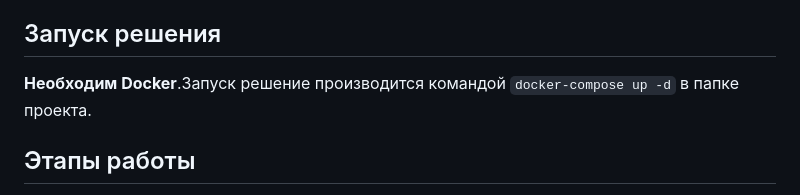
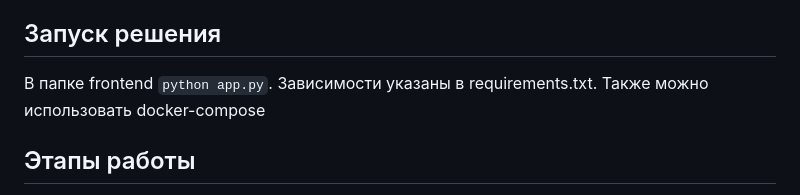
Before and after one commit to Ramil2911/aihacks_2024_media, a Markdown page: README.md, the part around the change. Rendered like a GitHub page.

````diff
--- a/README.md
+++ b/README.md
@@ -8,7 +8,8 @@
 - Результат работы: модель предсказания охвата целевой аудитории рекламной кампании, сайт для определения охвата и поиска оптимального расположения баннеров
 
 ## Запуск решения
-**Необходим Docker**.Запуск решение производится командой ```docker-compose up -d``` в папке проекта.
+В папке frontend ```python app.py```. Зависимости указаны в requirements.txt.
+Также можно использовать docker-compose
 
 ## Этапы работы
 
````
